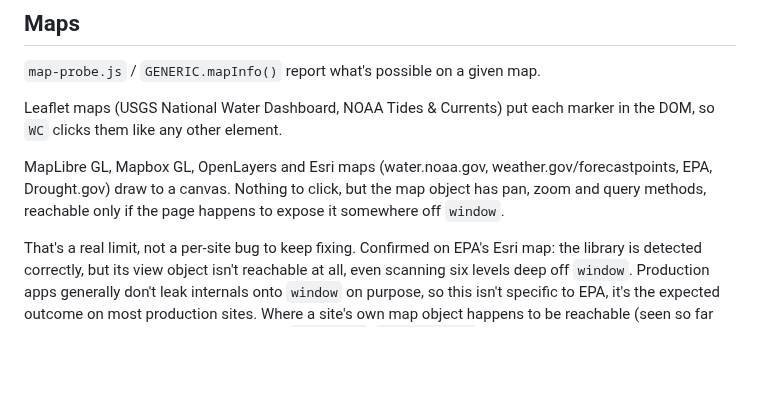
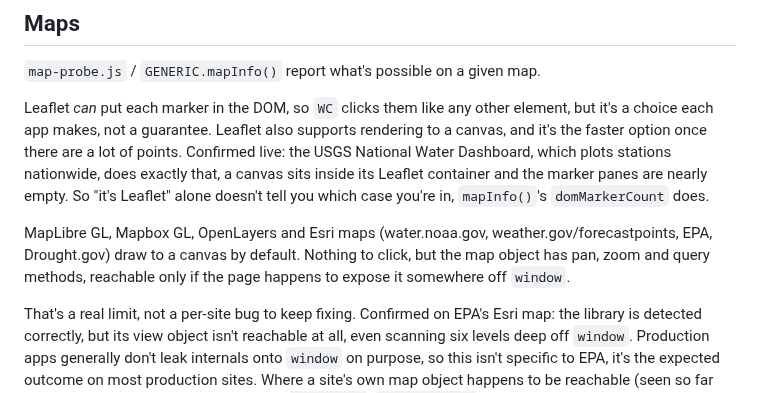
Before and after one commit to acid395/web-controls, a Markdown page: README.md, the part around the change. GitHub-like rendering; blank space fills up the shorter version.

Commit message:
Correct README: Leaflet doesn't guarantee DOM markers. USGS National Water Dashboard renders to canvas, confirmed live

```diff
--- a/README.md
+++ b/README.md
@@ -99,13 +99,18 @@ looked at before.
 
 `map-probe.js` / `GENERIC.mapInfo()` report what's possible on a given map.
 
-Leaflet maps (USGS National Water Dashboard, NOAA Tides & Currents) put each
-marker in the DOM, so `WC` clicks them like any other element.
+Leaflet *can* put each marker in the DOM, so `WC` clicks them like any other
+element, but it's a choice each app makes, not a guarantee. Leaflet also
+supports rendering to a canvas, and it's the faster option once there are a
+lot of points. Confirmed live: the USGS National Water Dashboard, which plots
+stations nationwide, does exactly that, a canvas sits inside its Leaflet
+container and the marker panes are nearly empty. So "it's Leaflet" alone
+doesn't tell you which case you're in, `mapInfo()`'s `domMarkerCount` does.
 
 MapLibre GL, Mapbox GL, OpenLayers and Esri maps (water.noaa.gov,
-weather.gov/forecastpoints, EPA, Drought.gov) draw to a canvas. Nothing to
-click, but the map object has pan, zoom and query methods, reachable only if
-the page happens to expose it somewhere off `window`.
+weather.gov/forecastpoints, EPA, Drought.gov) draw to a canvas by default.
+Nothing to click, but the map object has pan, zoom and query methods,
+reachable only if the page happens to expose it somewhere off `window`.
 
 That's a real limit, not a per-site bug to keep fixing. Confirmed on EPA's
 Esri map: the library is detected correctly, but its view object isn't
```
